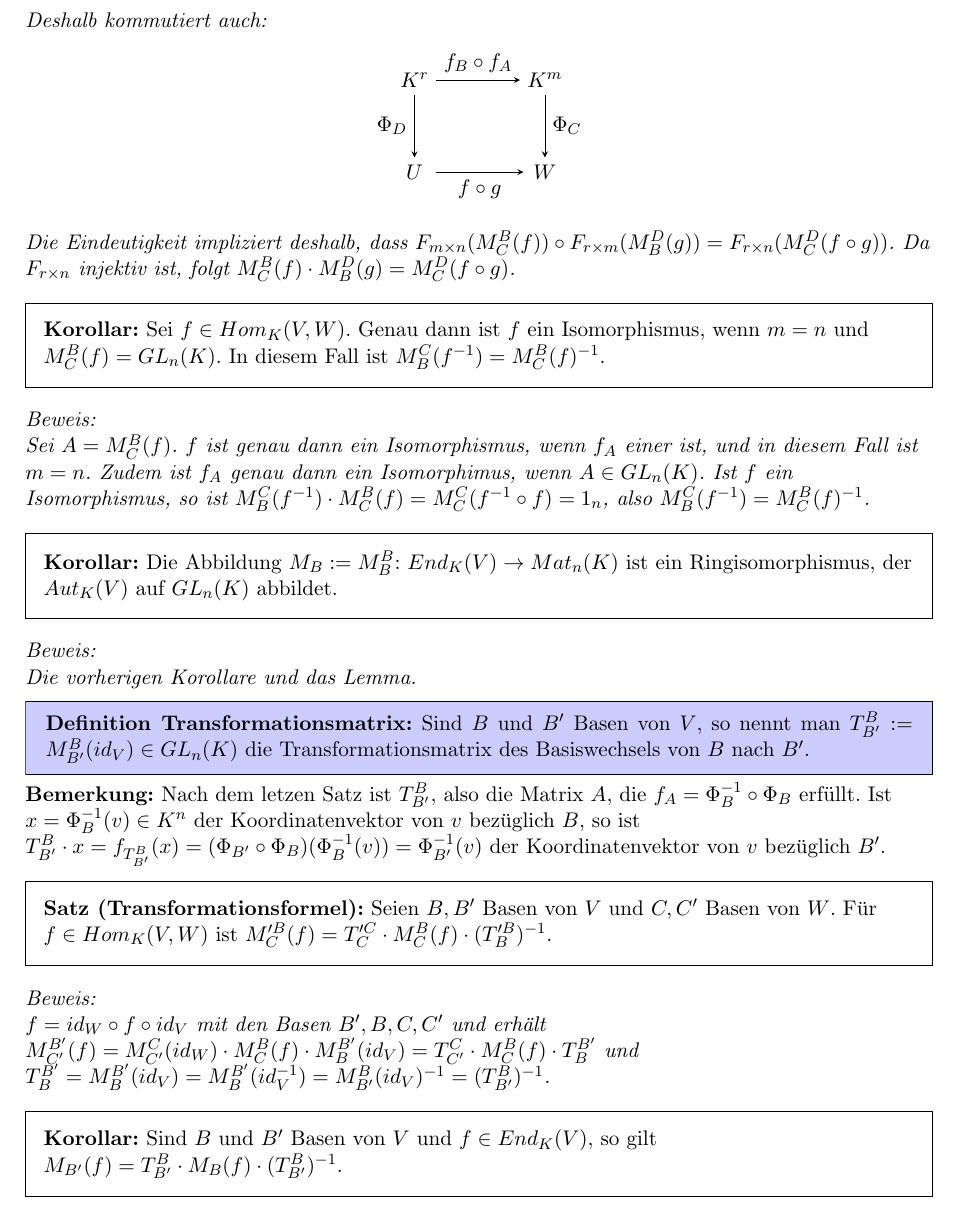
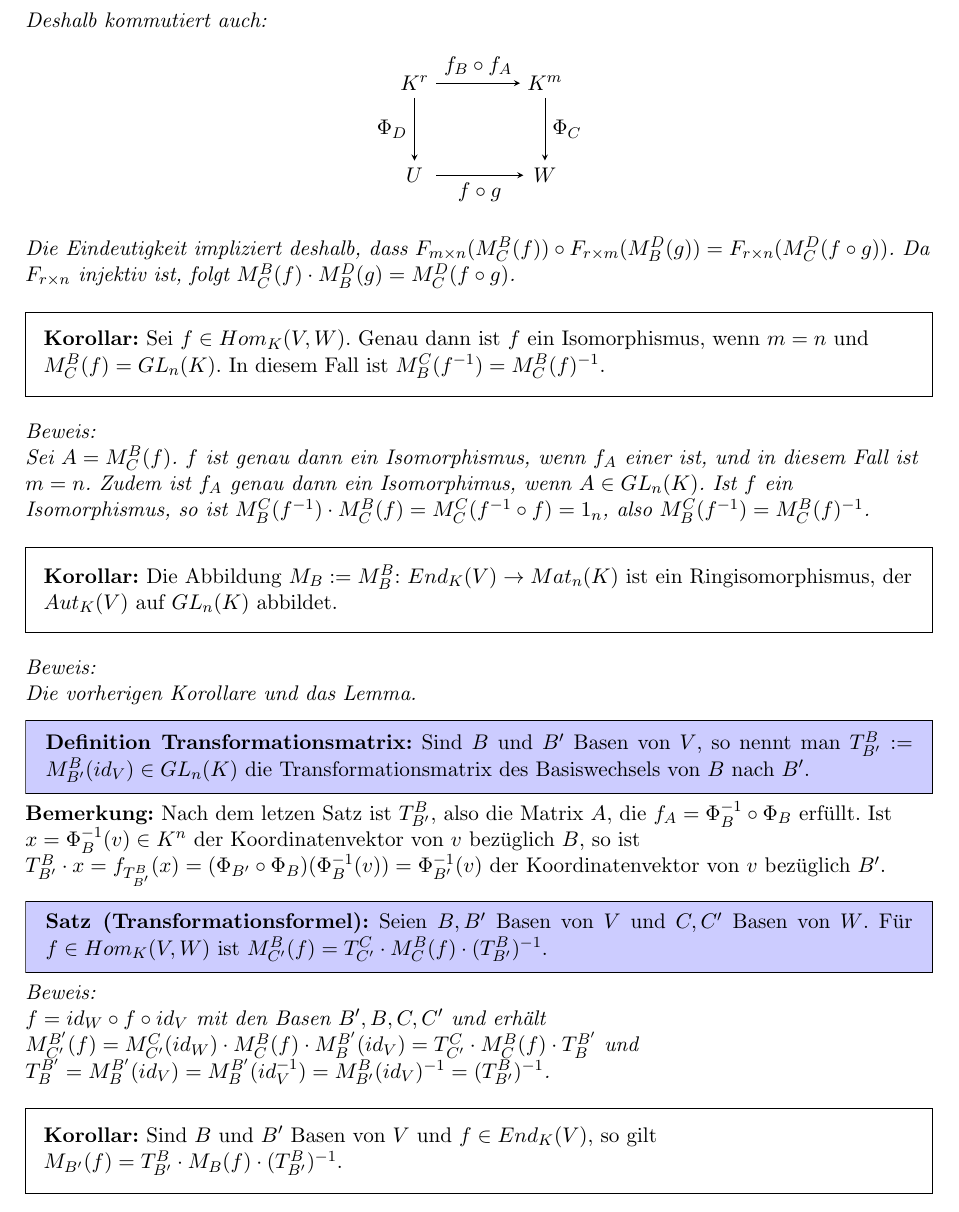
Before and after one commit to henrydatei/TUD_MATH_BA, a LaTeX document (Vorlesung LAAG.tex): part of page 38 of 43, cut so that both start at the same text. Compiled offline with pdfLaTeX; an older LaTeX class or package is replaced by its successor.

Commit message:
Update Vorlesung LAAG.tex

```diff
--- a/Vorlesung LAAG.tex
+++ b/Vorlesung LAAG.tex
@@ -2192,10 +2192,10 @@
 		x=f_{T_{B'}^B}(x)=(\Phi_{B'}\circ \Phi_B)(\Phi_B^{-1}(v))=\Phi_{B'}^{-1}(v)$ der Koordinatenvektor von $v$
 		bezüglich $B'$. \\
 
-		\begin{framed}
+		\begin{mdframed}[backgroundcolor=blue!20]
 			\textbf{Satz (Transformationsformel):} Seien $B,B'$ Basen von $V$ und $C,C'$ Basen von $W$. Für $f\in Hom_K(V,W)$ ist
-			$M_C'^B(f)=T_C'^C\cdot M_C^B(f)\cdot (T_B'^B)^{-1}$.
-		\end{framed}
+			$M_{C'}^B(f)=T_{C'}^C\cdot M_C^B(f)\cdot (T_{B'}^B)^{-1}$.
+		\end{mdframed}
 		\textit{Beweis: \\
 		$f=id_W\circ f \circ id_V$ mit den Basen $B',B,C,C'$ und erhält $M_{C'}^{B'}(f)=M_{C'}^C(id_W)\cdot M_C^B(f)\cdot
 		M_B^{B'}(id_V)=T_{C'}^C\cdot M_C^B(f)\cdot T_B^{B'}$ und $T_B^{B'}=M_B^{B'}(id_V)=M_B^{B'}(id_V^{-1})=M_{B'}^B(id_V)^
```
